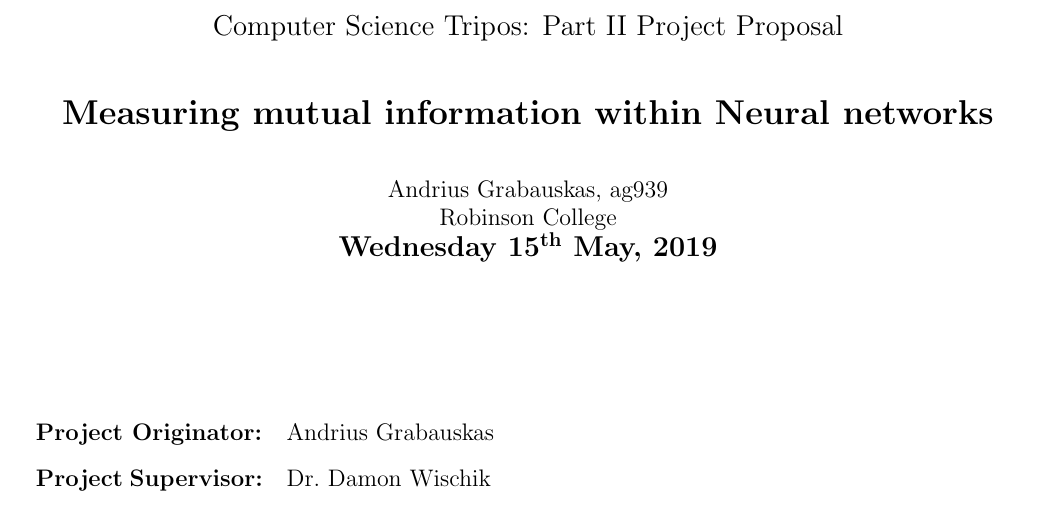
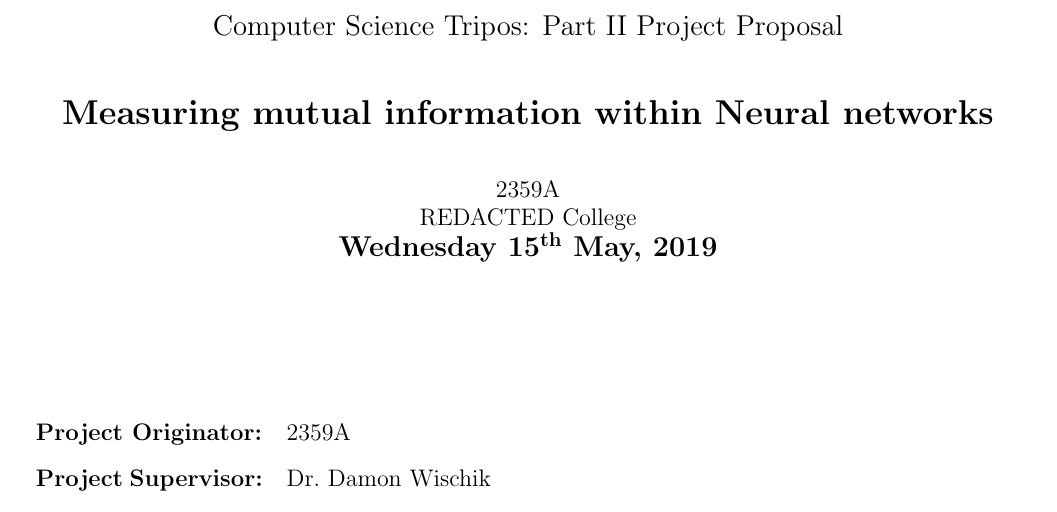
Before and after one commit to etherandrius/dissertation, a LaTeX document (proposal/proposal.tex): part of page 2 of 5, cut so that both start at the same text. Compiled offline with pdfLaTeX.

Commit message:
redacted

```diff
--- a/proposal/proposal.tex
+++ b/proposal/proposal.tex
@@ -23,15 +23,15 @@
 \centerline{\Large\bf Measuring mutual information within Neural networks}
 \vspace{0.3in}
 
-\centerline{Andrius Grabauskas, ag939}
-\centerline{Robinson College}
+\centerline{2359A}
+\centerline{REDACTED College}
 
 \centerline{\large \textbf{\today}}
 
 \vspace{1in}
 
 \begin{tabular}{ p{4cm} p{4.5cm} l }
-{\bf Project Originator:} & Andrius Grabauskas & \\[3mm]
+{\bf Project Originator:} & 2359A & \\[3mm]
 {\bf Project Supervisor:} & Dr.\ Damon Wischik \\[3mm]
 {\bf Director of Studies:} & Prof.\ Alan Mycroft \\[3mm]
 {\bf Overseers:} & Dr.\ Robert Mullins & Prof.\ Pietro Lio' \\[3mm]
```
Also changed, not shown: proposal/proposal.pdf.
